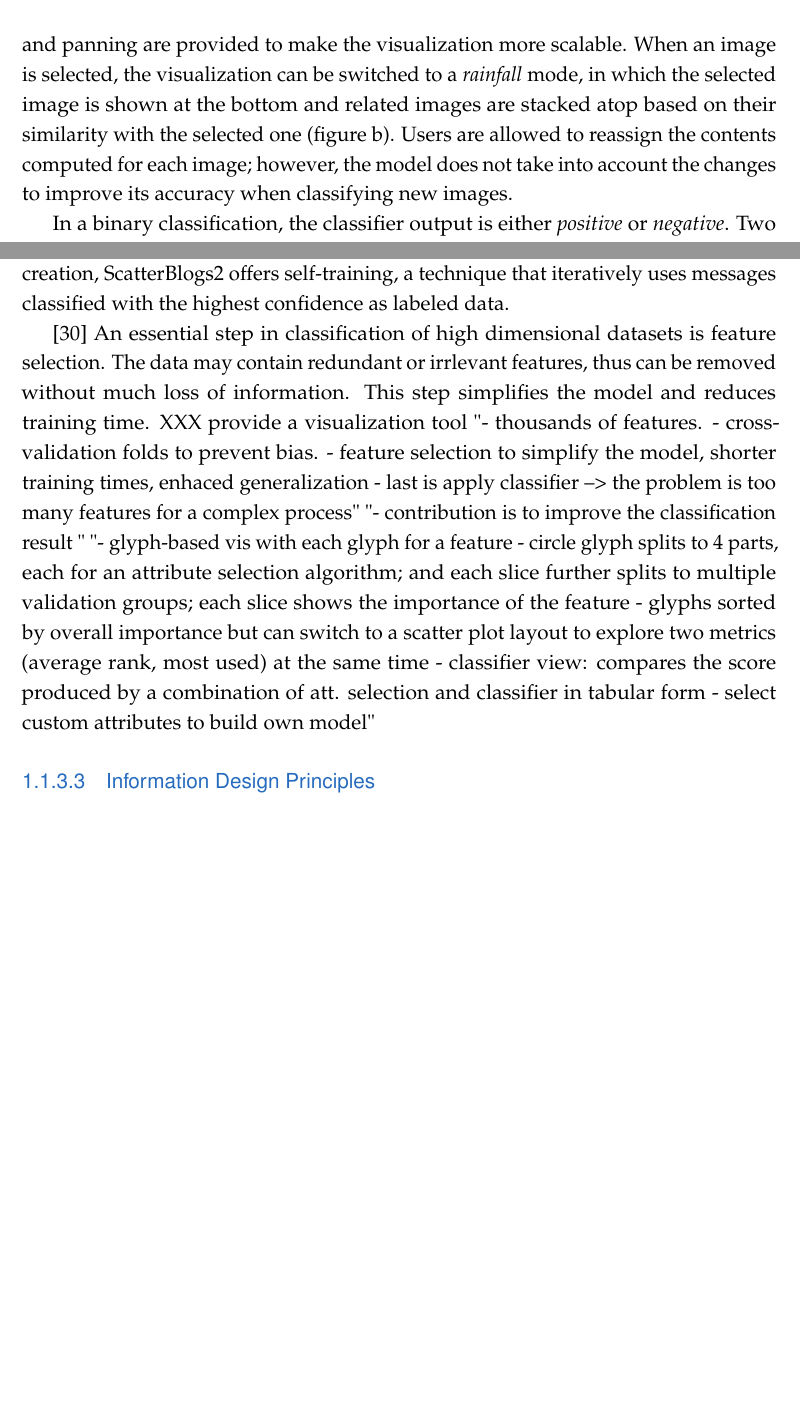
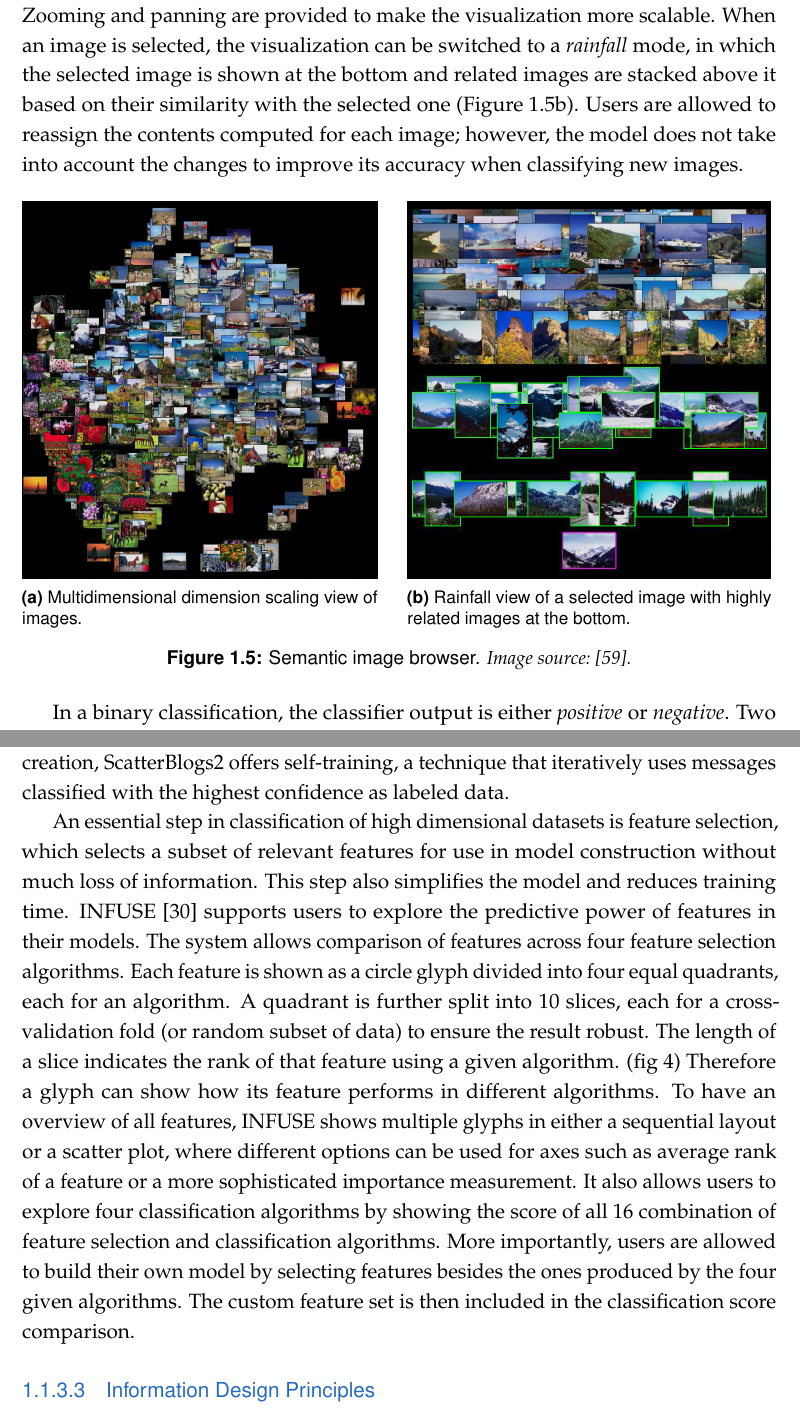
Before and after one commit to phongvis/thesis, a LaTeX thesis (thesis.tex, which reads Chapter2/sections/vis.tex): two parts of pages 7 and 8 of 26 before the commit and two parts of pages 9 and 11 of 29 after it, joined at a grey line, cut so that both start at the same text, the shorter picture padded with empty space. Compiled offline with pdfLaTeX.

Commit message:
add images

```diff
--- a/Chapter2/sections/vis.tex
+++ b/Chapter2/sections/vis.tex
@@ -63,7 +91,16 @@ Classification predicts the value of a categorical (discrete or nominal) attribu
 The importance of building a decision tree is choosing which attribute to split at each node. Intuitively, we should choose attributes that can divide nodes into ``pure'' child nodes so that all data items in a child node belong to a single class and no further splits is needed. For example, in a binary classification, consider a training dataset with 10 records, 5 labeled ``true'' and 5 labeled ``false''. Attribute $A1$ splits the set to two subsets: (5 ``true'', 0 ``false'') and (0 ``true'', 5 ``false''). Attribute $A2$ splits the set to (3 ``true'', 2 ``false'') and (2 ``true'', 3 ``false''). The subsets split by $A1$ is ``purer'' than the one by $A2$ because they do not contain a mix of ``true'' and ``false''. To achieve this purity, several attribute measurements have been proposed such as \emph{information gain} and \emph{gini index}~\cite{Tan2006}. More detailed analysis of these measurements and other classification algorithms are out of the scope of this thesis and can be found in data mining textbooks~\cite{Tan2006,Han2011}.
 
 \paragraph{Application Examples}
-Exploring a large image collection, such as the set of images available on the Internet, is challenging. Besides the low-level visual features, the semantic contents of images are also effective in searching for relevant ones. Image classification techniques can be used to extract such semantic contents. For example, Fan~et~al.~\cite{Fan2004} detect salient objects in images and associate them with predefined semantic contents according to their perceptual properties. Similar contents are then grouped into a higher level semantic concept; for instance, ``sand field'', ``sea water'' and ``boat'' salient objects construct the concept of ``sea world''. Visualization can help make the output of classification algorithms more interpretable and interactive. To provide an overview of an image collection, Yang~et~al.~\cite{Yang2006} shows the extracted semantic contents, with each as a glyph, in a 2D display so that related contents are located close together using a multidimensional dimension scaling method~\cite{Borg2005}. Similarly, images are also displayed based on their similarity as in Figure 1. Zooming and panning are provided to make the visualization more scalable. When an image is selected, the visualization can be switched to a \emph{rainfall} mode, in which the selected image is shown at the bottom and related images are stacked atop based on their similarity with the selected one (figure b). Users are allowed to reassign the contents computed for each image; however, the model does not take into account the changes to improve its accuracy when classifying new images.
+Exploring a large image collection, such as the set of images available on the Internet, is challenging. Besides the low-level visual features, the semantic contents of images are also effective in searching for relevant ones. Image classification techniques can be used to extract such semantic contents. For example, Fan~et~al.~\cite{Fan2004} detect salient objects in images and associate them with predefined semantic contents according to their perceptual properties. Similar contents are then grouped into a higher level semantic concept; for instance, ``sand field'', ``sea water'' and ``boat'' salient objects construct the concept of ``sea world''. Visualization can help make the output of classification algorithms more interpretable and interactive. To provide an overview of an image collection, Yang~et~al.~\cite{Yang2006} shows the extracted semantic contents, with each as a glyph, in a 2D display so that related contents are located close together using a multidimensional dimension scaling method~\cite{Borg2005}. Similarly, images are also displayed based on their similarity as in \autoref{fig:lr-SIBa}. Zooming and panning are provided to make the visualization more scalable. When an image is selected, the visualization can be switched to a \emph{rainfall} mode, in which the selected image is shown at the bottom and related images are stacked above it based on their similarity with the selected one (\autoref{fig:lr-SIBb}). Users are allowed to reassign the contents computed for each image; however, the model does not take into account the changes to improve its accuracy when classifying new images.
+
+\begin{figure}[!htb]
+\centering
+\subcaptionbox{Multidimensional dimension scaling view of images.\label{fig:lr-SIBa}}{\includegraphics[height=.5\columnwidth]{clas-SIBa}}
+\hfill
+\subcaptionbox{Rainfall view of a selected image with highly related images at the bottom.\label{fig:lr-SIBb}}{\includegraphics[height=.5\columnwidth]{clas-SIBb}}
+\label{fig:lr-SIB}
+\caption{Semantic image browser. \is{Yang2006}}
+\end{figure}
 
 In a binary classification, the classifier output is either \emph{positive} or \emph{negative}. Two types of error can happen include \emph{false positive} (classified as positive but the actual class is negative) and \emph{false negative} (classified as negative but the actual class is positive). Depending on a domain, the costs of these error types might be considerably different. For example, wrong prediction of a healthy patient with a cancer has a much lower impact than missing a patient with a real cancer. Migut and Worring~\cite{Migut2010} allow users to adjust the trade-off between these two error types through the visualization of the classification model. Typically, a receiver operating characteristic curve~\cite{Fawcett2006} is used to illustrate the performance of a binary classifier as its discrimination threshold is varied. The curve is composed from a set of true positive rate and false positive rate pairs at various threshold values. Migut and Worring replace the true positive rate with the false negative rate(fig). They also visualize numerical data in a scatter plot with the decision boundary separating a 2D plane into two regions, each for a class (fig). For each data point, color shows the original class and size indicates the accuracy of the classified class. The current classification setting is shown as a red point on the performance curve, and the user is allowed to move that point along the curve to change the false positive and false negative rates. The classification reruns with the new threshold and rates and updates on the data scatter plot.
 
@@ -70,18 +113,8 @@ In a binary classification, the classifier output is either \emph{positive} or \
+\end{figure}
+
 Classification requires training data; however, it can be time-consuming and laborious to produce such a dataset. ScatterBlogs2 includes an interactive classifier that speed up the training data labeling and classifier construction before applying it in real-time monitoring messages of interest~\cite{Bosch2013}. First, the user can search for relevant messages using a standard keyword query. The system then highlights non-trivial terms that frequently co-occur with the original keywords. The result set of highly relevant messages can be used as \emph{positive} samples, whereas some arbitrary messages not returned in the result set can be used as \emph{negative} ones. After creating an initial classifier, the user can inspect messages to correct and update the classifier through the message visualization. Messages are shown in a map as a colored glyph with color hue indicating class and brightness showing classification confidence. (fig) Messages can be filtered by confidence, allowing the user to focus on ones with less certainty, which need human expert to verify. To further speed up the classifier creation, ScatterBlogs2 offers self-training, a technique that iteratively uses messages classified with the highest confidence as labeled data.
 
-\cite{Krause2014} An essential step in classification of high dimensional datasets is feature selection. The data may contain redundant or irrlevant features, thus can be removed without much loss of information. This step simplifies the model and reduces training time. XXX provide a visualization tool
-"- thousands of features.
-- cross-validation folds to prevent bias.
-- feature selection to simplify the model, shorter training times, enhaced generalization
-- last is apply classifier
---> the problem is too many features for a complex process"	"- contribution is to improve the classification result
-"	"- glyph-based vis with each glyph for a feature
-- circle glyph splits to 4 parts, each for an attribute selection algorithm; and each slice further splits to multiple validation groups; each slice shows the importance of the feature
-- glyphs sorted by overall importance but can switch to a scatter plot layout to explore two  metrics (average rank, most used) at the same time
-- classifier view: compares the score produced by a combination of att. selection and classifier in tabular form
-- select custom attributes to build own model"
-
-
+An essential step in classification of high dimensional datasets is feature selection, which selects a subset of relevant features for use in model construction without much loss of information. This step also simplifies the model and reduces training time. INFUSE~\cite{Krause2014} supports users to explore the predictive power of features in their models. The system allows comparison of features across four feature selection algorithms. Each feature is shown as a circle glyph divided into four equal quadrants, each for an algorithm. A quadrant is further split into 10 slices, each for a cross-validation fold (or random subset of data) to ensure the result  robust. The length of a slice indicates the rank of that feature using a given algorithm. (fig 4) Therefore a glyph can show how its feature performs in different algorithms. To have an overview of all features, INFUSE shows multiple glyphs in either a sequential layout or a scatter plot, where different options can be used for axes such as average rank of a feature or a more sophisticated importance measurement. It also allows users to explore four classification algorithms by showing the score of all 16 combination of feature selection and classification algorithms. More importantly, users are allowed to build their own model by selecting features besides the ones produced by the four given algorithms. The custom feature set is then included in the classification score comparison.
 
 \subsubsection{Information Design Principles}
 \label{sub:lr-design}
```
Also changed, not shown: Chapter2/figures/clas-Migut1.png (added), Chapter2/figures/clas-Migut2.png (added), Chapter2/figures/clas-SIBa.png (added), Chapter2/figures/clas-SIBb.png (added), Chapter2/figures/clus-MobilityGraphs.pdf (added), Chapter2/figures/clus-MotionExplorer.jpg (added), Chapter2/figures/clus-MotionFlow.png (added), Chapter2/figures/clus-NewsLab.png (added), Chapter2/sections/vis.tex (44 more changed lines).
